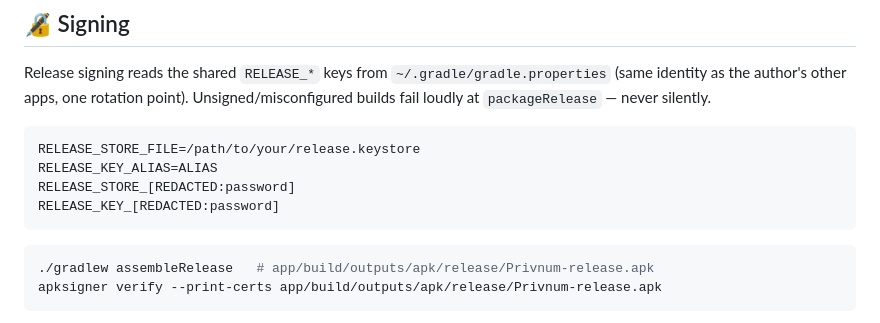
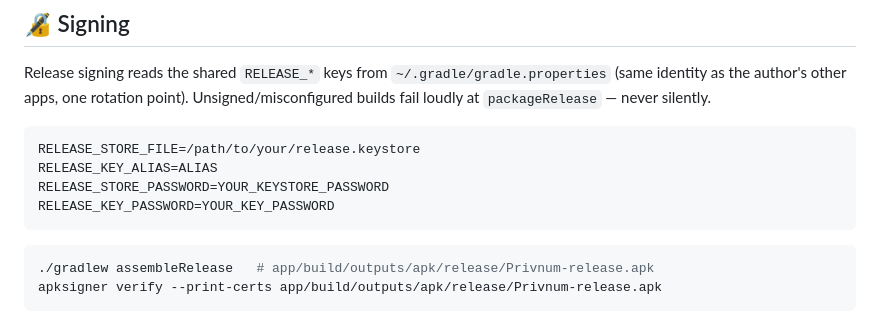
Before and after one commit to Hcmdz/Privnum, a Markdown page: README.md, the part around the change. GitHub-like rendering.

Commit message:
fix(readme): restore redacted signing key names

````diff
--- a/README.md
+++ b/README.md
@@ -179,8 +179,8 @@ at `packageRelease` — never silently.
 ```properties
 RELEASE_STORE_FILE=/path/to/your/release.keystore
 RELEASE_KEY_ALIAS=ALIAS
-RELEASE_STORE_[REDACTED:password]
-RELEASE_KEY_[REDACTED:password]
+RELEASE_STORE_PASSWORD=YOUR_KEYSTORE_PASSWORD
+RELEASE_KEY_PASSWORD=YOUR_KEY_PASSWORD
 ```
 
 ```bash
````
